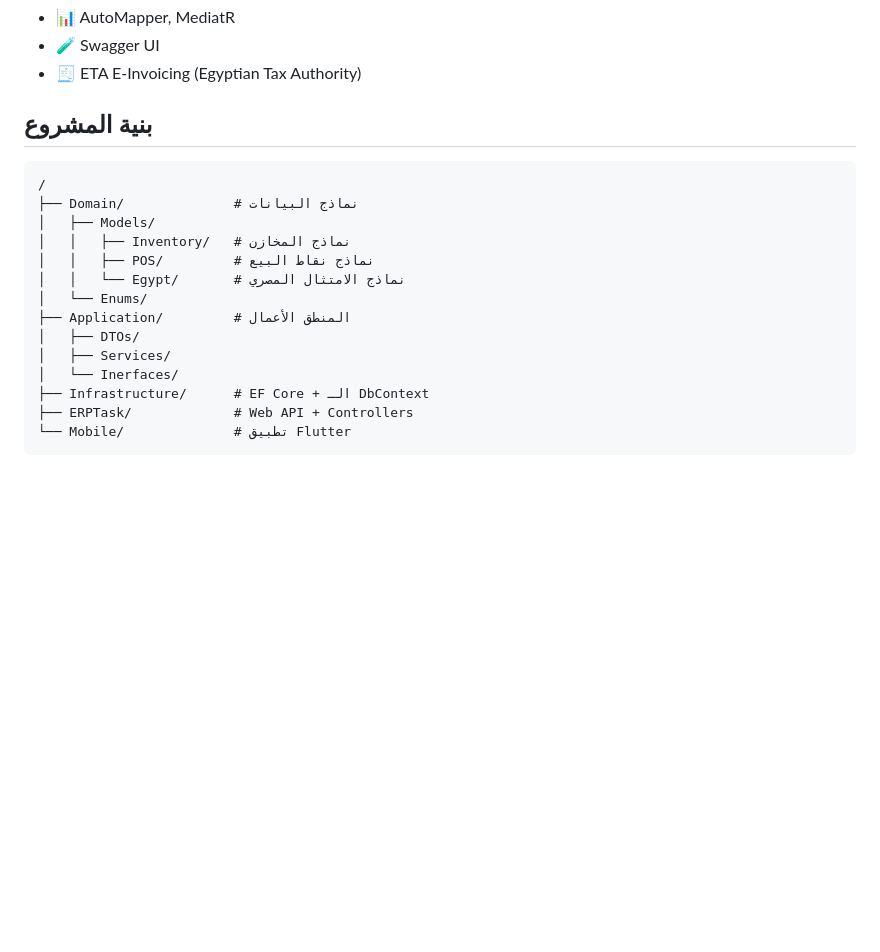
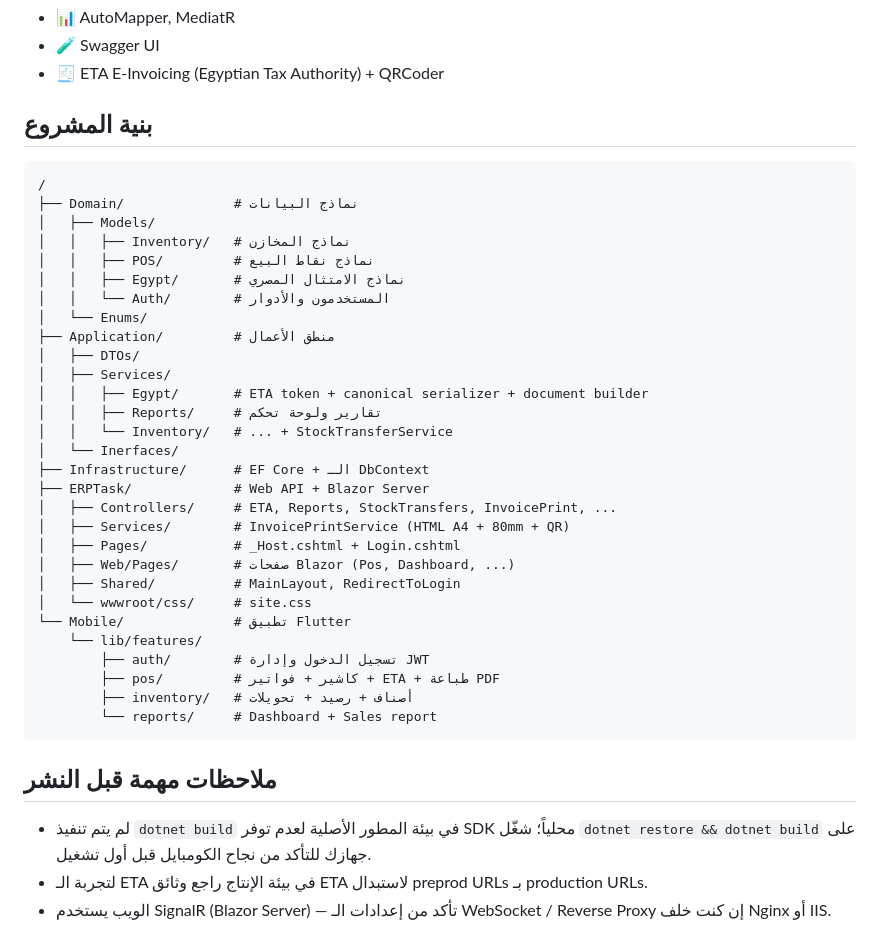
Before and after one commit to IbrahimOmar8/ERP-API, a Markdown page: README.md, the part around one of its changes. Drawn GitHub-style; blank space fills up the shorter version.

````diff
--- a/README.md
+++ b/README.md
@@ -81,6 +145,6 @@ flutter run
 - 📊 AutoMapper, MediatR
 - 🧪 Swagger UI
-- 🧾 ETA E-Invoicing (Egyptian Tax Authority)
+- 🧾 ETA E-Invoicing (Egyptian Tax Authority) + QRCoder
 
 ## بنية المشروع
 
@@ -90,13 +154,33 @@ flutter run
 │   ├── Models/
 │   │   ├── Inventory/   # نماذج المخازن
 │   │   ├── POS/         # نماذج نقاط البيع
-│   │   └── Egypt/       # نماذج الامتثال المصري
+│   │   ├── Egypt/       # نماذج الامتثال المصري
+│   │   └── Auth/        # المستخدمون والأدوار
 │   └── Enums/
-├── Application/         # المنطق الأعمال
+├── Application/         # منطق الأعمال
 │   ├── DTOs/
 │   ├── Services/
+│   │   ├── Egypt/       # ETA token + canonical serializer + document builder
+│   │   ├── Reports/     # تقارير ولوحة تحكم
+│   │   └── Inventory/   # ... + StockTransferService
 │   └── Inerfaces/
 ├── Infrastructure/      # EF Core + الـ DbContext
-├── ERPTask/             # Web API + Controllers
+├── ERPTask/             # Web API + Blazor Server
+│   ├── Controllers/     # ETA, Reports, StockTransfers, InvoicePrint, ...
+│   ├── Services/        # InvoicePrintService (HTML A4 + 80mm + QR)
+│   ├── Pages/           # _Host.cshtml + Login.cshtml
+│   ├── Web/Pages/       # صفحات Blazor (Pos, Dashboard, ...)
+│   ├── Shared/          # MainLayout, RedirectToLogin
+│   └── wwwroot/css/     # site.css
 └── Mobile/              # تطبيق Flutter
+    └── lib/features/
+        ├── auth/        # تسجيل الدخول وإدارة JWT
+        ├── pos/         # كاشير + فواتير + ETA + طباعة PDF
+        ├── inventory/   # أصناف + رصيد + تحويلات
+        └── reports/     # Dashboard + Sales report
 ```
+
+## ملاحظات مهمة قبل النشر
+- لم يتم تنفيذ `dotnet build` في بيئة المطور الأصلية لعدم توفر SDK محلياً؛ شغّل `dotnet restore && dotnet build` على جهازك للتأكد من نجاح الكومبايل قبل أول تشغيل.
+- لتجربة الـ ETA في بيئة الإنتاج راجع وثائق ETA لاستبدال preprod URLs بـ production URLs.
+- الويب يستخدم SignalR (Blazor Server) — تأكد من إعدادات الـ WebSocket / Reverse Proxy إن كنت خلف Nginx أو IIS.
````
Also changed, not shown: other parts of README.md (+82 -18 lines).
